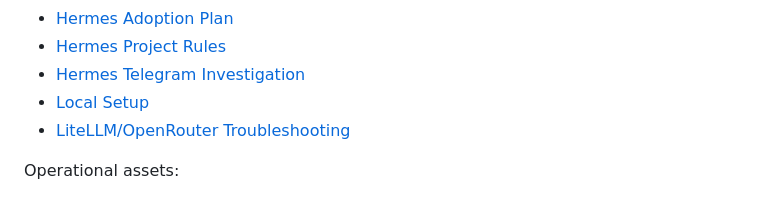
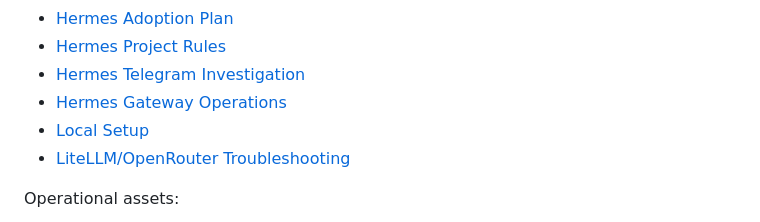
Before and after one commit to jrasch7/ai-workbench, a Markdown page: README.md, the part around the change. Drawn GitHub-style.

Commit message:
docs: add hermes gateway operations runbook

```diff
--- a/README.md
+++ b/README.md
@@ -268,6 +268,7 @@ Core docs for operating the AI Workbench:
 - [Hermes Adoption Plan](docs/HERMES_ADOPTION_PLAN.md)
 - [Hermes Project Rules](HERMES.md)
 - [Hermes Telegram Investigation](docs/HERMES_TELEGRAM_INVESTIGATION.md)
+- [Hermes Gateway Operations](docs/HERMES_GATEWAY_OPERATIONS.md)
 - [Local Setup](docs/SETUP_LOCAL.md)
 - [LiteLLM/OpenRouter Troubleshooting](docs/TROUBLESHOOTING_LITELLM_OPENROUTER.md)
 
```
Also changed, not shown: docs/HERMES_GATEWAY_OPERATIONS.md (added, +148 -0 lines).
